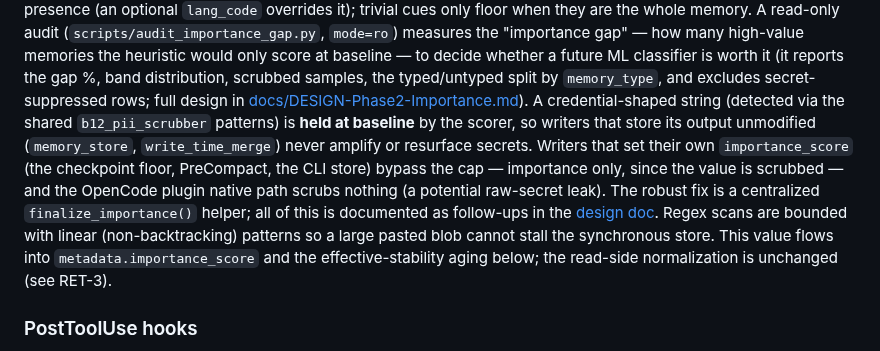
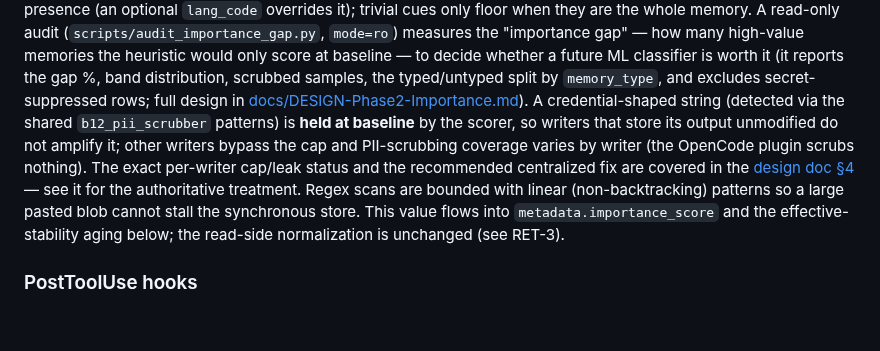
Before and after one commit to dorukardahan/B12, a Markdown page: docs/architecture.md, the part around the change. Rendered like a GitHub page; blank space fills up the shorter version.

Commit message:
docs(architecture): defer per-writer cap/leak detail to the design doc
Codex review: the architecture summary restated precise per-writer cap/leak
claims (CLI = importance-only, memory_store never resurfaces) that are subtler
than a one-liner can hold. Drop the restated classification; keep the high-level
statement and defer the authoritative per-writer treatment to design doc §4.

```diff
--- a/docs/architecture.md
+++ b/docs/architecture.md
@@ -216,7 +216,7 @@ when they are the whole memory. A read-only audit (`scripts/audit_importance_gap
 would only score at baseline — to decide whether a future ML classifier is worth it
 (it reports the gap %, band distribution, scrubbed samples, the typed/untyped
 split by `memory_type`, and excludes secret-suppressed rows; full design in
-[docs/DESIGN-Phase2-Importance.md](DESIGN-Phase2-Importance.md)). A credential-shaped string (detected via the shared `b12_pii_scrubber` patterns) is **held at baseline** by the scorer, so writers that store its output unmodified (`memory_store`, `write_time_merge`) never amplify or resurface secrets. Writers that set their own `importance_score` (the checkpoint floor, PreCompact, the CLI store) bypass the cap — importance only, since the value is scrubbed — and the OpenCode plugin native path scrubs nothing (a potential raw-secret leak). The robust fix is a centralized `finalize_importance()` helper; all of this is documented as follow-ups in the [design doc](DESIGN-Phase2-Importance.md). Regex scans are bounded with linear (non-backtracking) patterns so a large pasted blob cannot stall the synchronous store. This value flows into `metadata.importance_score` and the effective-stability aging below; the read-side normalization is unchanged (see RET-3).
+[docs/DESIGN-Phase2-Importance.md](DESIGN-Phase2-Importance.md)). A credential-shaped string (detected via the shared `b12_pii_scrubber` patterns) is **held at baseline** by the scorer, so writers that store its output unmodified do not amplify it; other writers bypass the cap and PII-scrubbing coverage varies by writer (the OpenCode plugin scrubs nothing). The exact per-writer cap/leak status and the recommended centralized fix are covered in the [design doc §4](DESIGN-Phase2-Importance.md) — see it for the authoritative treatment. Regex scans are bounded with linear (non-backtracking) patterns so a large pasted blob cannot stall the synchronous store. This value flows into `metadata.importance_score` and the effective-stability aging below; the read-side normalization is unchanged (see RET-3).
 
 ### PostToolUse hooks
 
```
